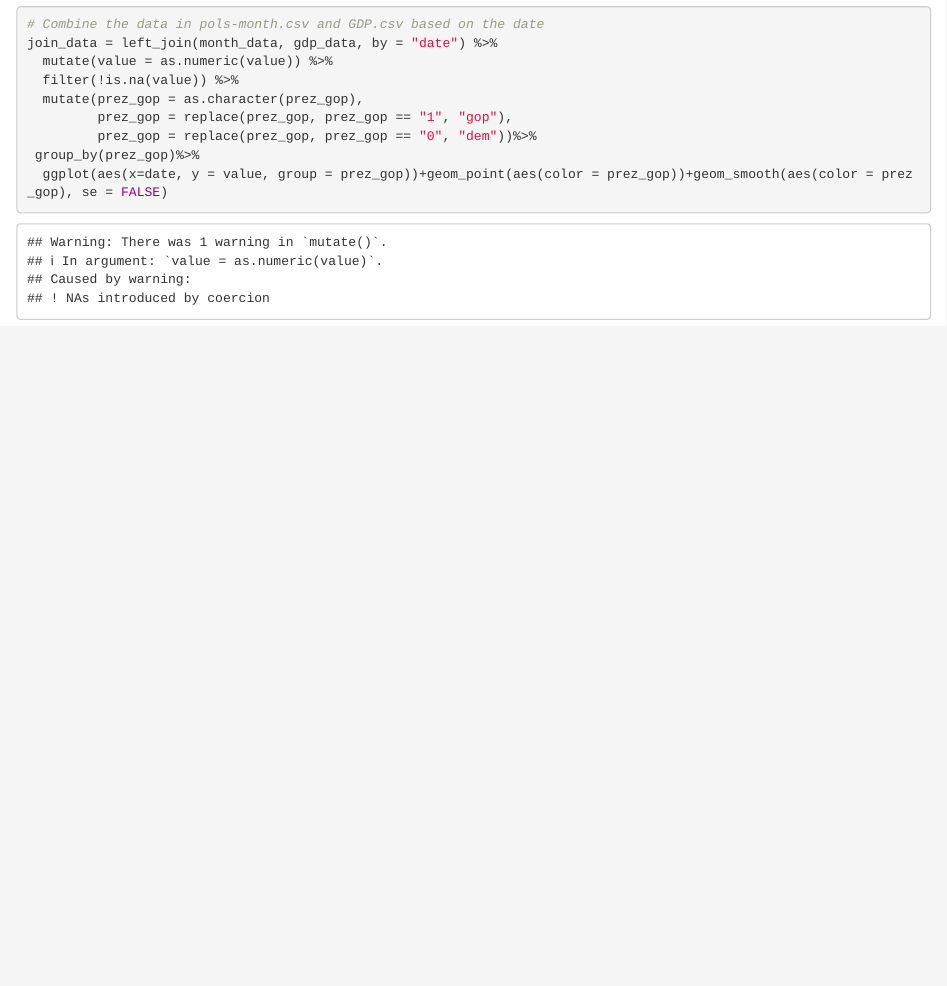
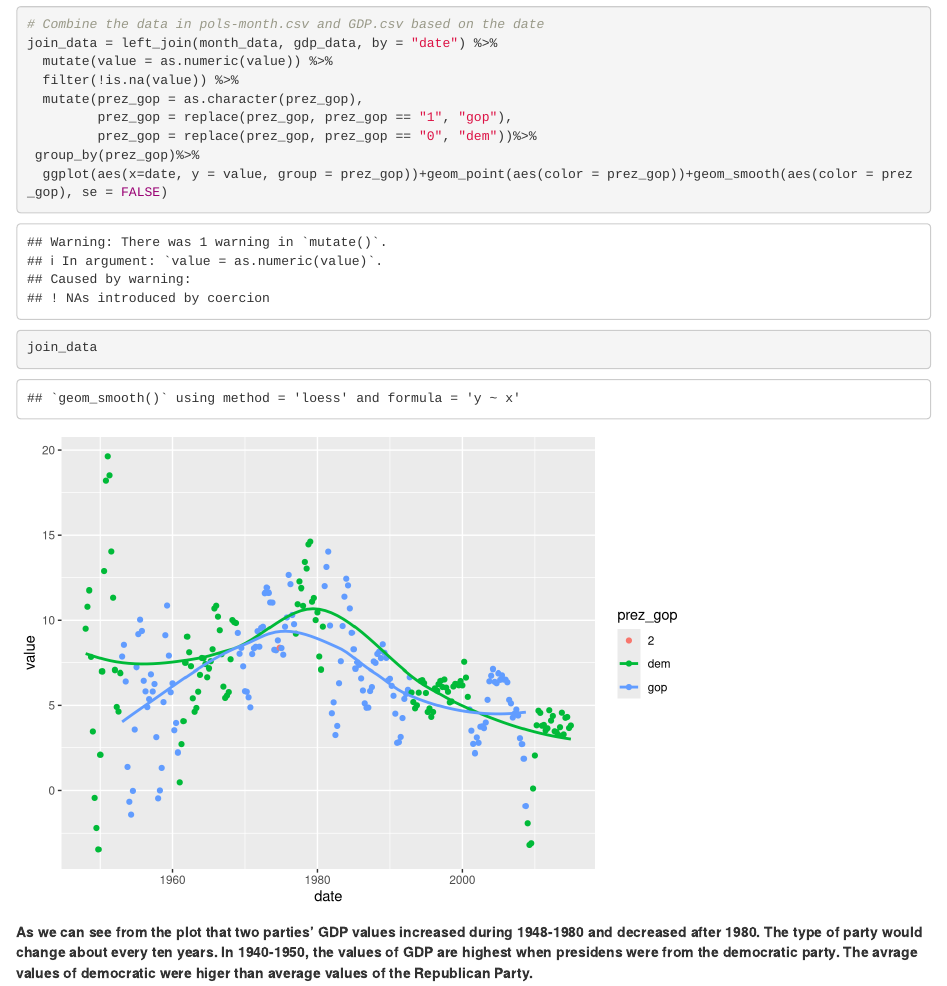
Before and after one commit to never1andddd/p8105_hw4, an R Markdown document (p8105_hw4_sl4283_p2.Rmd): the page in a window 1100 px wide, from 1040 px down. Rendered offline with R 4.5, knitr and Pandoc, with nearby package versions; column names are cleaned by a stand-in for the janitor package.

Commit message:
plot + comment

````diff
--- a/p8105_hw4_sl4283_p2.Rmd
+++ b/p8105_hw4_sl4283_p2.Rmd
@@ -37,4 +37,7 @@ join_data = left_join(month_data, gdp_data, by = "date") %>%
          prez_gop = replace(prez_gop, prez_gop == "0", "dem"))%>%
  group_by(prez_gop)%>%
   ggplot(aes(x=date, y = value, group = prez_gop))+geom_point(aes(color = prez_gop))+geom_smooth(aes(color = prez_gop), se = FALSE)
+join_data
 ```
+
+**As we can see from the plot that two parties' GDP values increased during 1948-1980 and decreased after 1980. The type of party would change about every ten years. In 1940-1950, the values of GDP are highest when presidens were from the democratic party. The avrage values of democratic were higer than average values of the Republican Party.**
````
